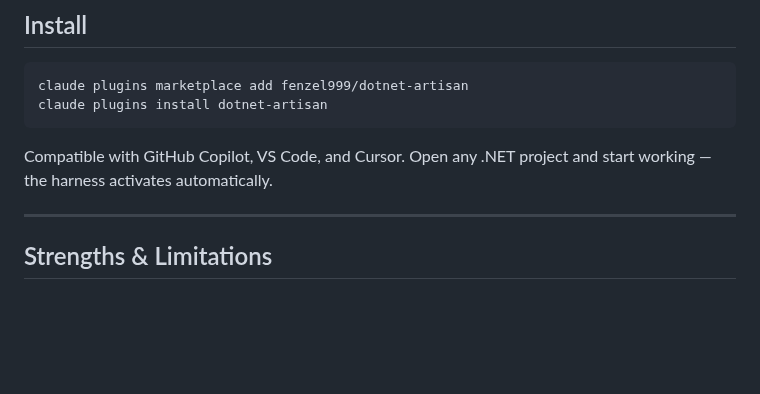
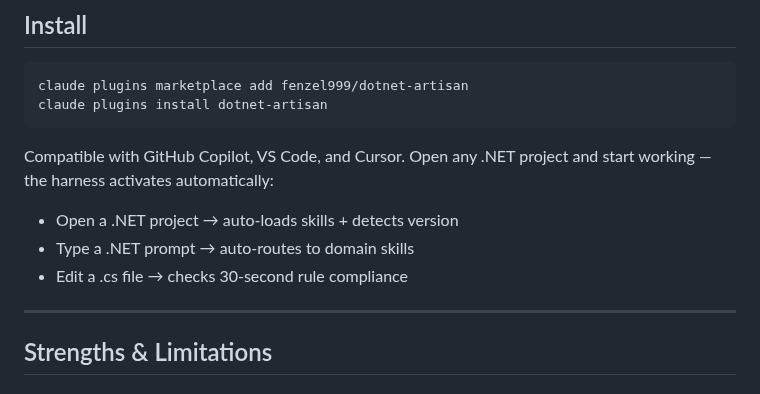
Before and after one commit to YataoFeng/dotnet-artisan, a Markdown page: README.en.md, the part around the change. Drawn GitHub-style; blank space fills up the shorter version.

Commit message:
docs: explain harness functionality in install section (3 auto-hooks)

````diff
--- a/README.en.md
+++ b/README.en.md
@@ -18,7 +18,11 @@ claude plugins marketplace add fenzel999/dotnet-artisan
 claude plugins install dotnet-artisan
 ```
 
-Compatible with GitHub Copilot, VS Code, and Cursor. Open any .NET project and start working — the harness activates automatically.
+Compatible with GitHub Copilot, VS Code, and Cursor. Open any .NET project and start working — the harness activates automatically:
+
+- Open a .NET project → auto-loads skills + detects version
+- Type a .NET prompt → auto-routes to domain skills
+- Edit a .cs file → checks 30-second rule compliance
 
 ---
 
````
Also changed, not shown: README.md (+5 -1 lines).
